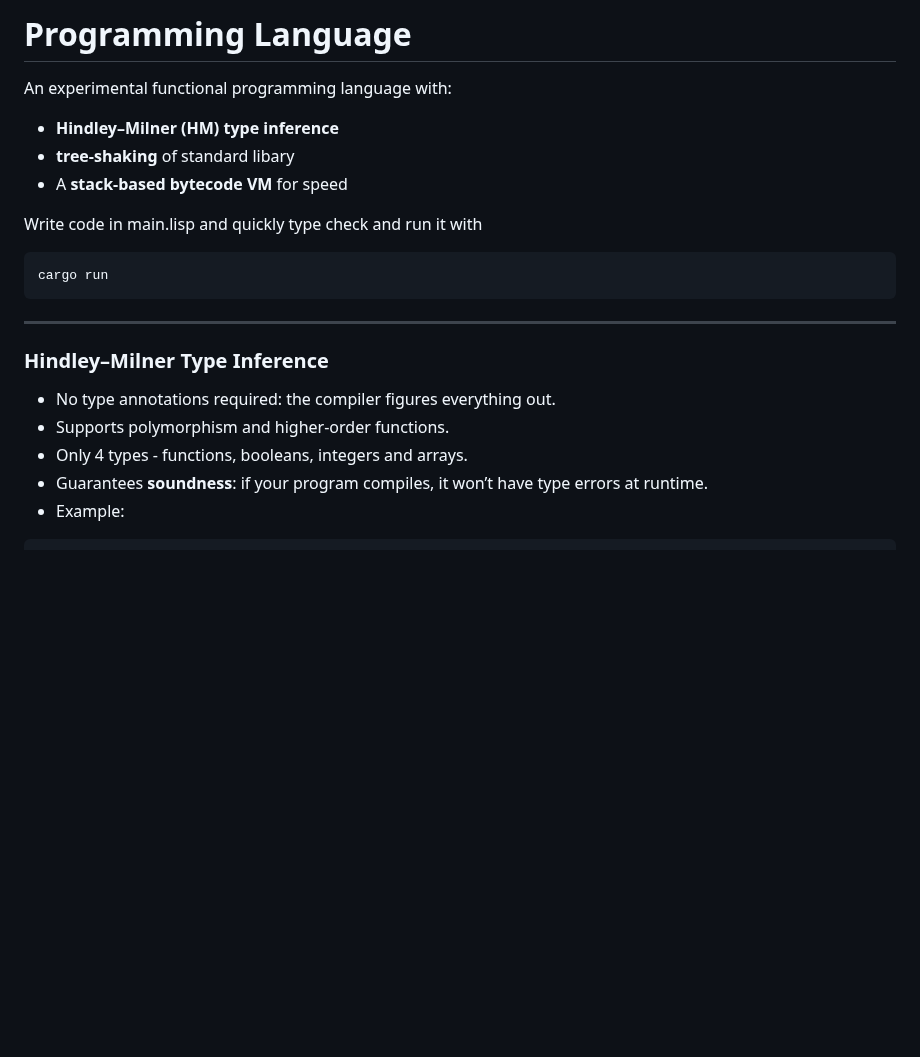
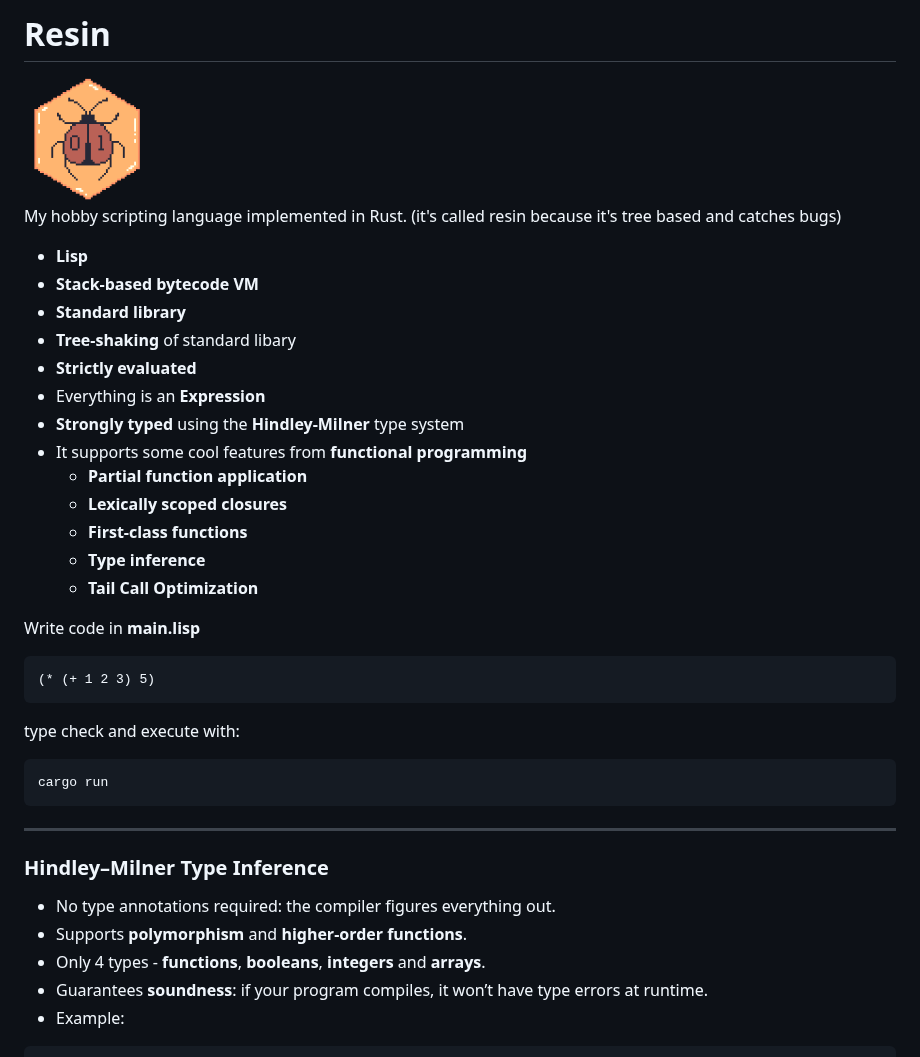
Before and after one commit to AT-290690/rust-lisp, a Markdown page: README.md, the part around one of its changes. Drawn GitHub-style; pictures changed too: logo.png (added); blank space fills up the shorter version.

Commit message:
Add logo

````diff
--- a/README.md
+++ b/README.md
@@ -1,12 +1,31 @@
-# Programming Language
+# Resin
 
-An experimental functional programming language with:
+<img src="./logo.png" width="128px"/>
 
-- **Hindley–Milner (HM) type inference**
-- **tree-shaking** of standard libary
-- A **stack-based bytecode VM** for speed
+My hobby scripting language implemented in Rust.
+(it's called resin because it's tree based and catches bugs)
 
-Write code in main.lisp and quickly type check and run it with
+- **Lisp**
+- **Stack-based bytecode VM**
+- **Standard library**
+- **Tree-shaking** of standard libary
+- **Strictly evaluated**
+- Everything is an **Expression**
+- **Strongly typed** using the **Hindley-Milner** type system
+- It supports some cool features from **functional programming**
+  - **Partial function application**
+  - **Lexically scoped closures**
+  - **First-class functions**
+  - **Type inference**
+  - **Tail Call Optimization**
+
+Write code in **main.lisp**
+
+```lisp
+(* (+ 1 2 3) 5)
+```
+
+type check and execute with:
 
 ```bash
 cargo run
@@ -17,8 +36,8 @@ cargo run
 ### Hindley–Milner Type Inference
 
 - No type annotations required: the compiler figures everything out.
-- Supports polymorphism and higher-order functions.
-- Only 4 types - functions, booleans, integers and arrays.
+- Supports **polymorphism** and **higher-order functions**.
+- Only 4 types - **functions**, **booleans**, **integers** and **arrays**.
 - Guarantees **soundness**: if your program compiles, it won’t have type errors at runtime.
 - Example:
 
````
Also changed, not shown: other parts of README.md (+45 -2 lines).
